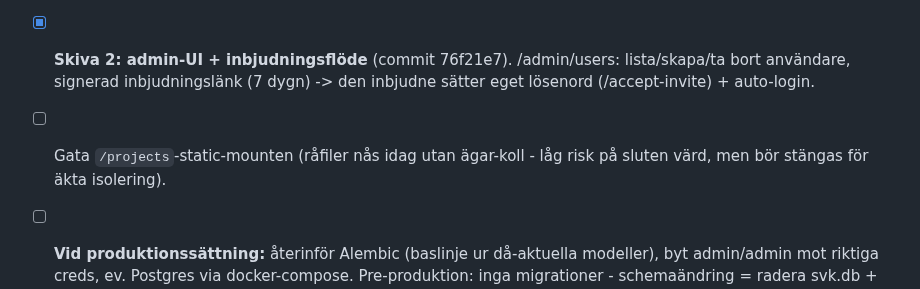
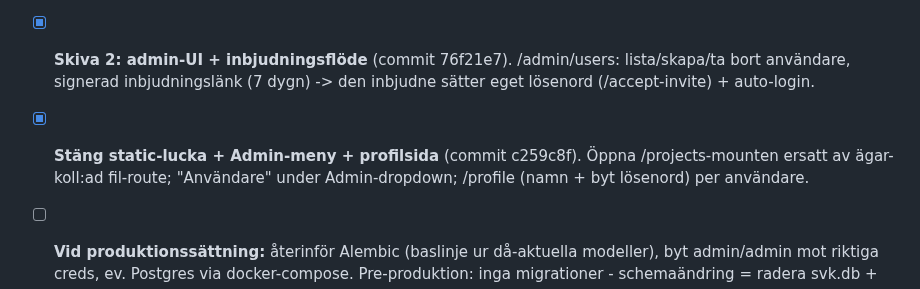
Before and after one commit to Armandur/svk-panorama, a Markdown page: ROADMAP.md, the part around the change. Rendered like a GitHub page.

Commit message:
Roadmap: static-lucka stängd, Admin-meny + profil klara
Co-Authored-By: Claude Opus 4.8 (1M context) <noreply@anthropic.com>
Claude-Session: https://claude.ai/code/session_01Boxrck4D6MPMMuS8aVhum7

```diff
--- a/ROADMAP.md
+++ b/ROADMAP.md
@@ -85,8 +85,9 @@ Kvarvarande arbete är i praktiken auth + multi-tenancy.
 - [x] **Skiva 2: admin-UI + inbjudningsflöde** (commit 76f21e7). /admin/users:
       lista/skapa/ta bort användare, signerad inbjudningslänk (7 dygn) -> den
       inbjudne sätter eget lösenord (/accept-invite) + auto-login.
-- [ ] Gata `/projects`-static-mounten (råfiler nås idag utan ägar-koll - låg risk
-      på sluten värd, men bör stängas för äkta isolering).
+- [x] **Stäng static-lucka + Admin-meny + profilsida** (commit c259c8f). Öppna
+      /projects-mounten ersatt av ägar-koll:ad fil-route; "Användare" under
+      Admin-dropdown; /profile (namn + byt lösenord) per användare.
 - [ ] **Vid produktionssättning:** återinför Alembic (baslinje ur då-aktuella
       modeller), byt admin/admin mot riktiga creds, ev. Postgres via docker-compose.
       Pre-produktion: inga migrationer - schemaändring = radera svk.db + starta om
```
